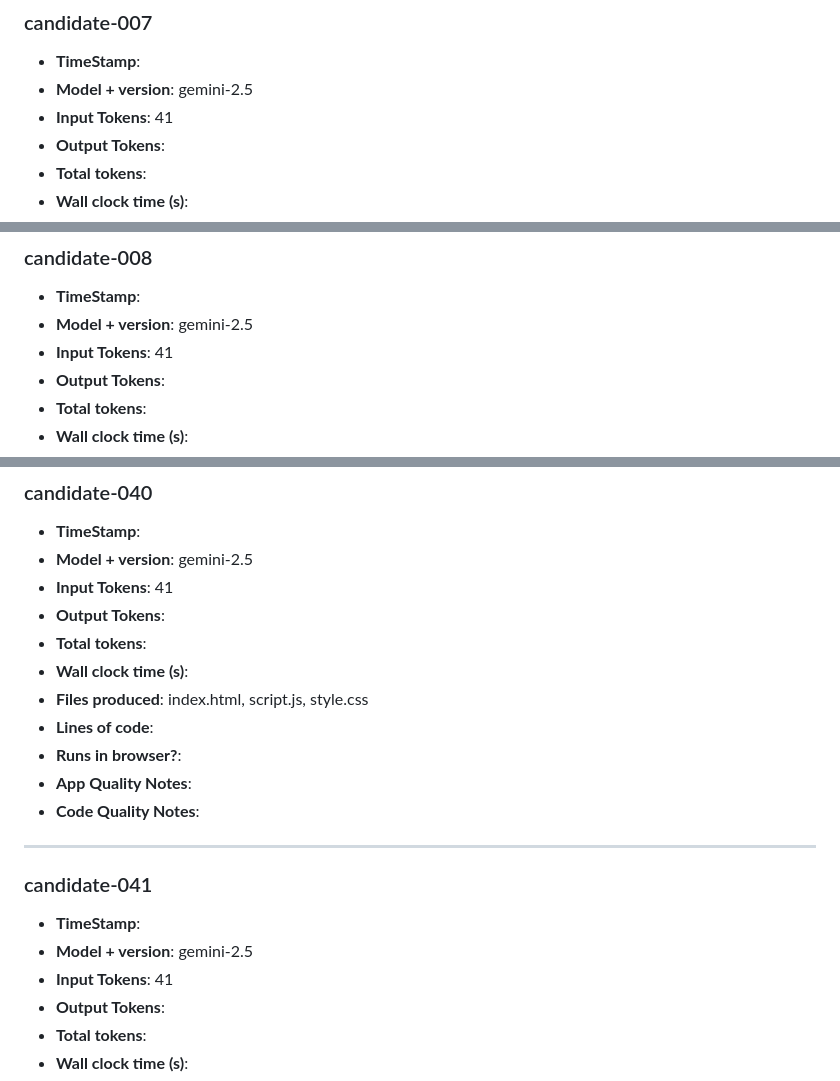
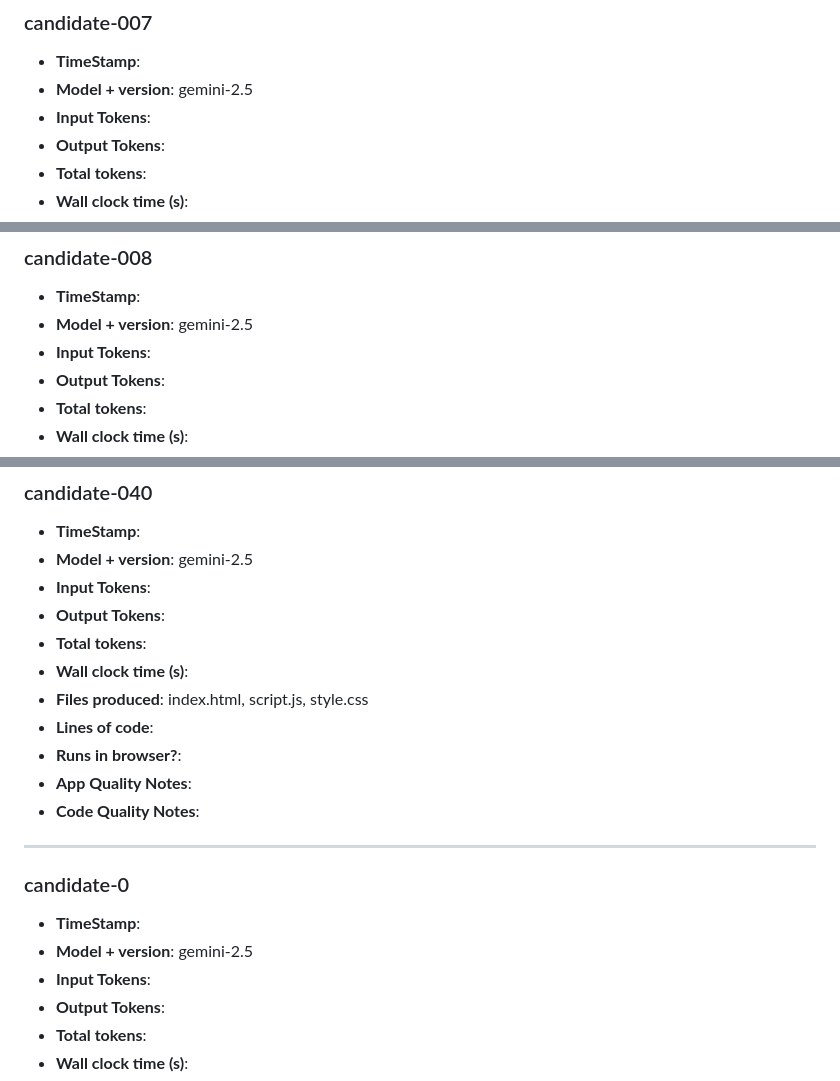
Before and after one commit to thtt-1kidd/cse110-techwarmup-group21, a Markdown page: MEASUREMENTS.md, 3 parts joined by grey strips. Drawn GitHub-style.

```diff
--- a/MEASUREMENTS.md
+++ b/MEASUREMENTS.md
@@ -93,7 +93,7 @@
 ### candidate-007
 - **TimeStamp**:
 - **Model + version**: gemini-2.5
-- **Input Tokens**: 41
+- **Input Tokens**:
 - **Output Tokens**:
 - **Total tokens**:
 - **Wall clock time (s)**:
@@ -108,7 +108,7 @@
 ### candidate-008
 - **TimeStamp**:
 - **Model + version**: gemini-2.5
-- **Input Tokens**: 41
+- **Input Tokens**:
 - **Output Tokens**:
 - **Total tokens**:
 - **Wall clock time (s)**:
@@ -588,7 +588,7 @@
 ### candidate-040
 - **TimeStamp**:
 - **Model + version**: gemini-2.5
-- **Input Tokens**: 41
+- **Input Tokens**:
 - **Output Tokens**:
 - **Total tokens**:
 - **Wall clock time (s)**:
@@ -600,10 +600,10 @@
 
 ---
 
-### candidate-041
+### candidate-0
 - **TimeStamp**:
 - **Model + version**: gemini-2.5
-- **Input Tokens**: 41
+- **Input Tokens**:
 - **Output Tokens**:
 - **Total tokens**:
 - **Wall clock time (s)**:
```
Also changed, not shown: other parts of MEASUREMENTS.md (+58 -58 lines).
